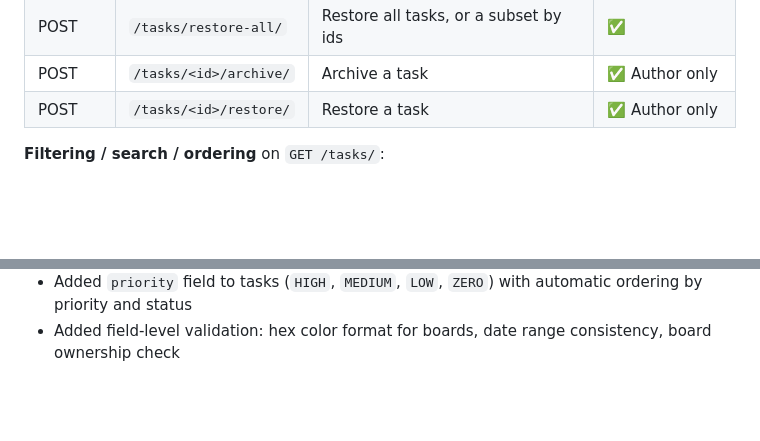
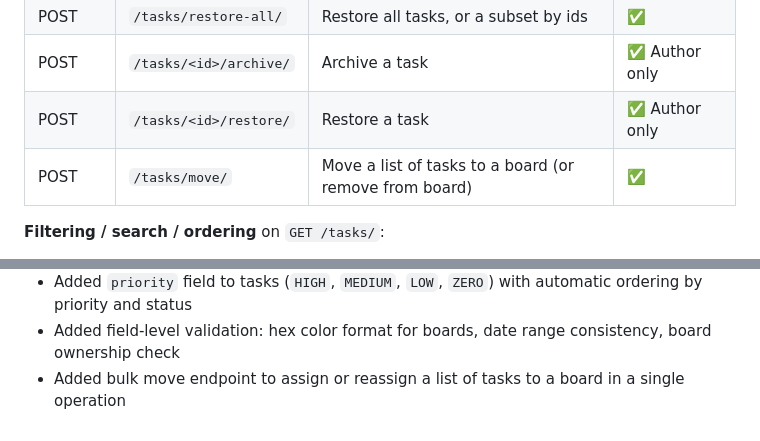
Before and after one commit to AnielloPiscopo/hyperskill-to-do-list, a Markdown page: README.md, 2 parts joined by grey strips. Drawn GitHub-style; blank space fills up the shorter version.

```diff
--- a/README.md
+++ b/README.md
@@ -135,6 +135,7 @@ The API will be available at `http://localhost:8000/`, with Swagger UI served at
 | POST   | `/tasks/restore-all/`         | Restore all tasks, or a subset by ids      | ✅                 |
 | POST   | `/tasks/<id>/archive/`        | Archive a task                             | ✅ Author only     |
 | POST   | `/tasks/<id>/restore/`        | Restore a task                             | ✅ Author only     |
+| POST   | `/tasks/move/`                | Move a list of tasks to a board (or remove from board)     | ✅ |
 
 **Filtering / search / ordering** on `GET /tasks/`:
 - `?status=`, `?priority=` and `?board=` — filter by task status, priority or board
@@ -323,3 +324,4 @@ This project was originally developed in 5 stages as part of a HyperSkill course
 - Added rate limiting on login and registration endpoints to prevent brute force attacks
 - Added `priority` field to tasks (`HIGH`, `MEDIUM`, `LOW`, `ZERO`) with automatic ordering by priority and status
 - Added field-level validation: hex color format for boards, date range consistency, board ownership check
+- Added bulk move endpoint to assign or reassign a list of tasks to a board in a single operation
```
Also changed, not shown: other parts of README.md (+3 -3 lines).
